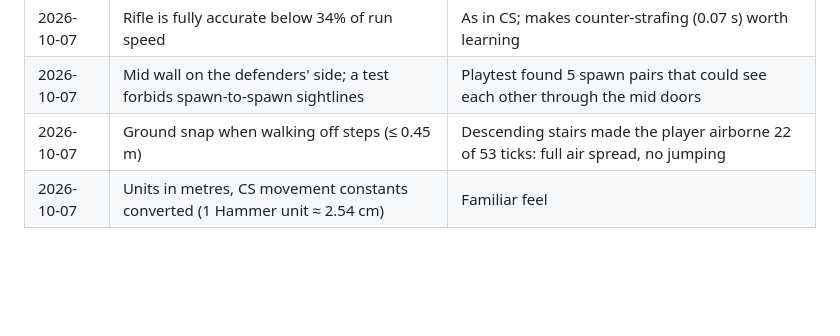
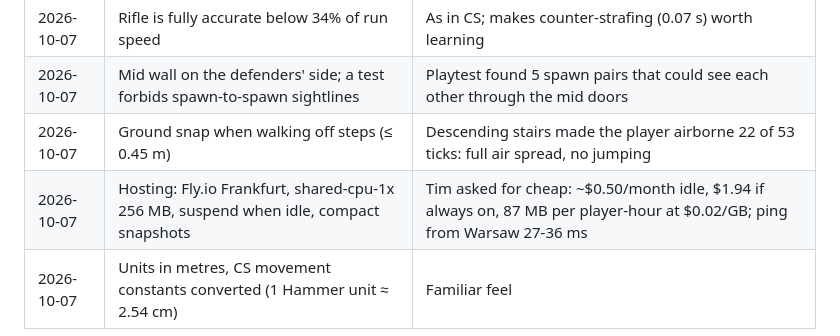
Before and after one commit to faceitall123qwe-hub/clutchzone, a Markdown page: docs/GAME.md, the part around the change. Rendered like a GitHub page; blank space fills up the shorter version.

Commit message:
Docs: live on Fly.io, how to deploy, cost rules

```diff
--- a/docs/GAME.md
+++ b/docs/GAME.md
@@ -48,4 +48,5 @@ Phase 1: readable blockout (flat-coloured boxes). Later: CC0 low-poly (Kenney, Q
 | 2026-10-07 | Rifle is fully accurate below 34% of run speed | As in CS; makes counter-strafing (0.07 s) worth learning |
 | 2026-10-07 | Mid wall on the defenders' side; a test forbids spawn-to-spawn sightlines | Playtest found 5 spawn pairs that could see each other through the mid doors |
 | 2026-10-07 | Ground snap when walking off steps (≤ 0.45 m) | Descending stairs made the player airborne 22 of 53 ticks: full air spread, no jumping |
+| 2026-10-07 | Hosting: Fly.io Frankfurt, shared-cpu-1x 256 MB, suspend when idle, compact snapshots | Tim asked for cheap: ~$0.50/month idle, $1.94 if always on, 87 MB per player-hour at $0.02/GB; ping from Warsaw 27-36 ms |
 | 2026-10-07 | Units in metres, CS movement constants converted (1 Hammer unit ≈ 2.54 cm) | Familiar feel |
```
